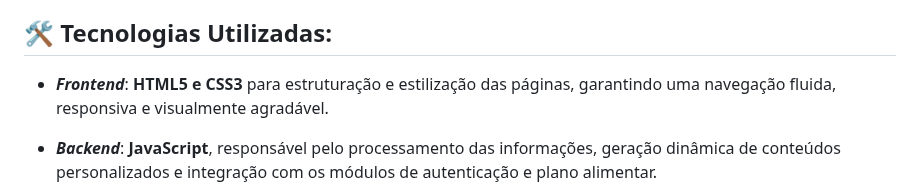
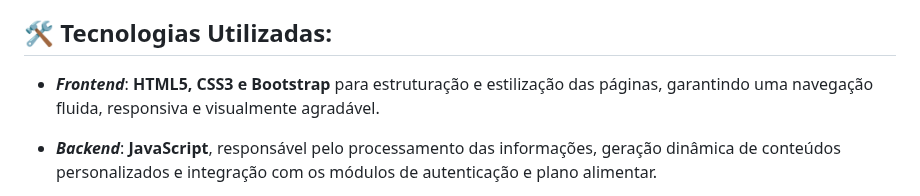
Before and after one commit to IsraPrime16/Projeto-A3-Gestao-de-Software, a Markdown page: README.md, the part around the change. GitHub-like rendering.

```diff
--- a/README.md
+++ b/README.md
@@ -19,7 +19,7 @@
 * Interface responsiva e intuitiva, adaptada para diferentes dispositivos (computadores, tablets e smartphones).
 
 ## 🛠️ Tecnologias Utilizadas:
-* ***Frontend***: **HTML5 e CSS3** para estruturação e estilização das páginas, garantindo uma navegação fluida, responsiva e visualmente agradável.
+* ***Frontend***: **HTML5, CSS3 e Bootstrap** para estruturação e estilização das páginas, garantindo uma navegação fluida, responsiva e visualmente agradável.
 
 * ***Backend***: **JavaScript**, responsável pelo processamento das informações, geração dinâmica de conteúdos personalizados e integração com os módulos de autenticação e plano alimentar.
 
```
